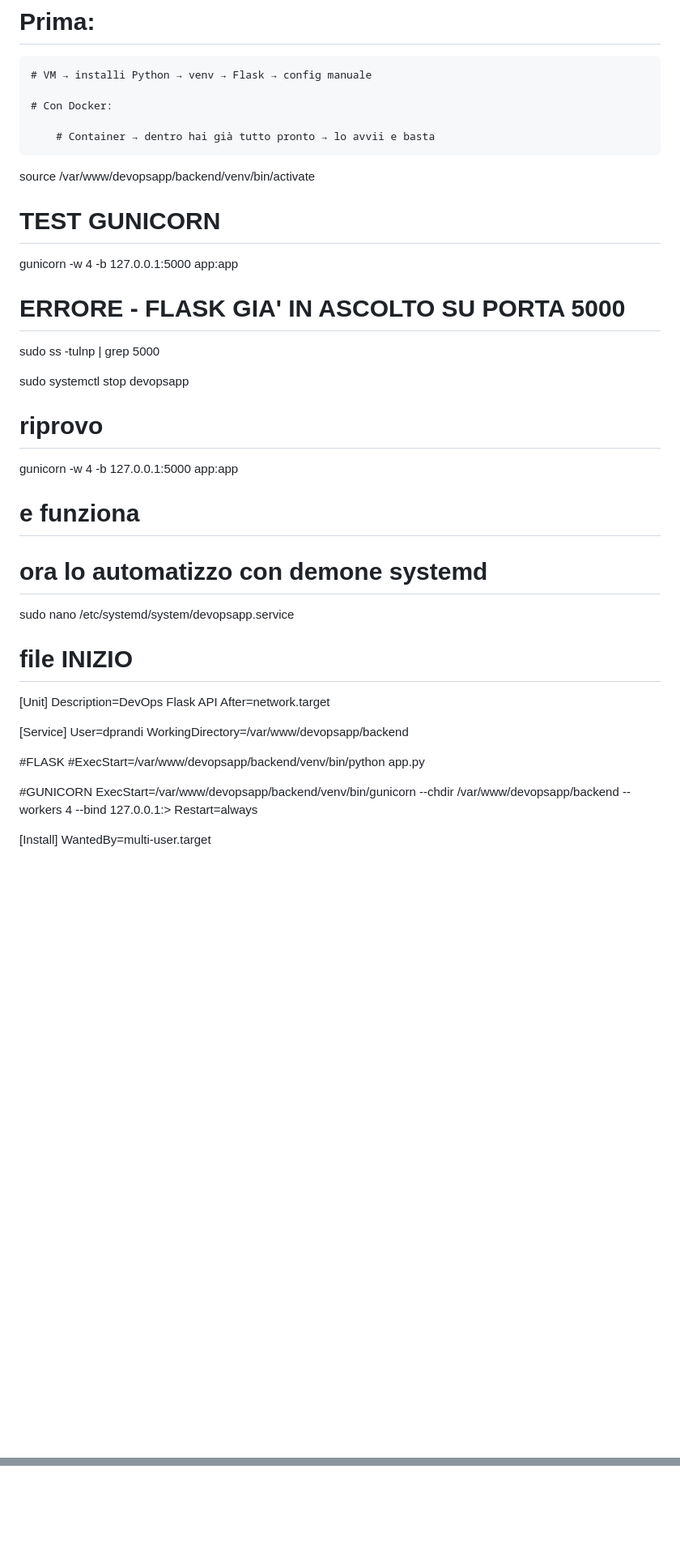
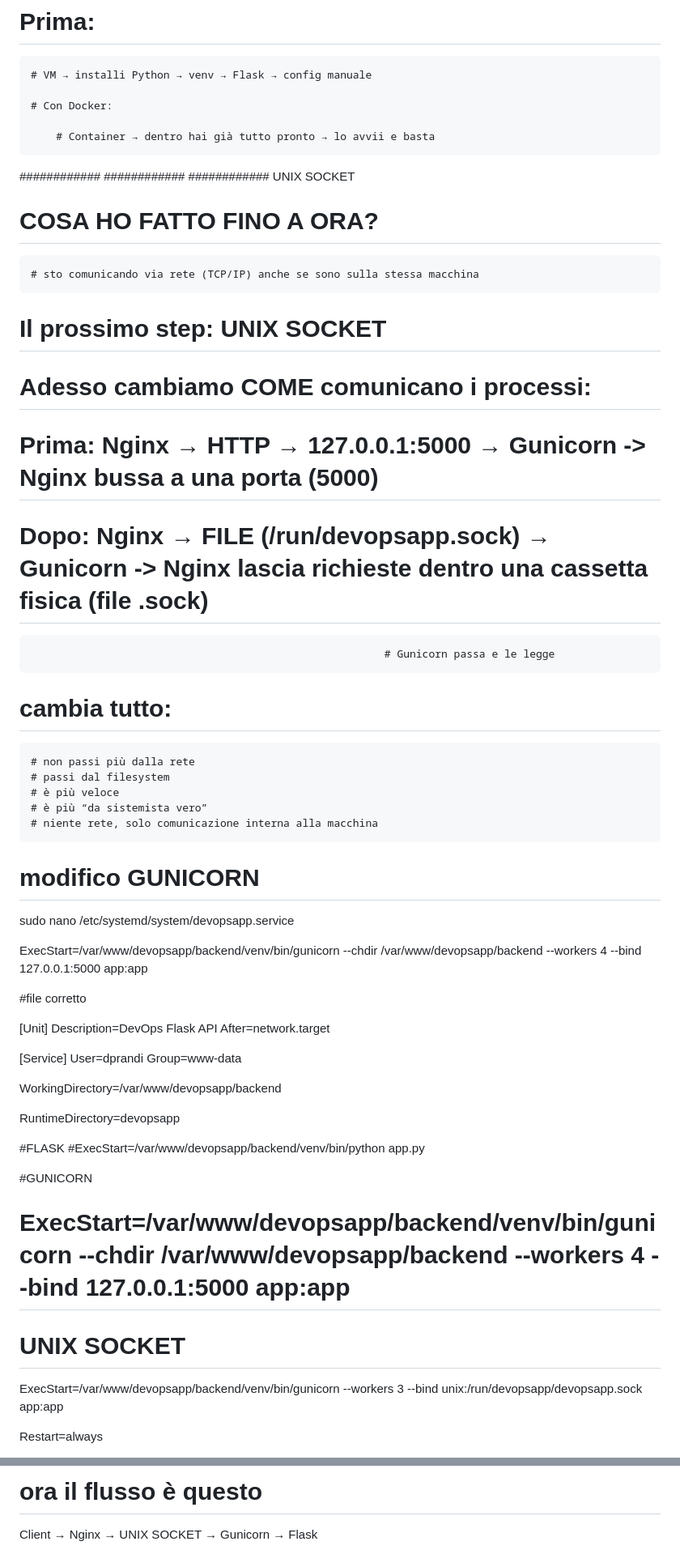
Before and after one commit to daniloprandi/devops-network-automation-lab, a Markdown page: docs/architecture-metaphor.md, 2 parts joined by grey strips. Shown at 81% size. Rendered like a GitHub page; blank space fills up the shorter version.

```diff
--- a/docs/architecture-metaphor.md
+++ b/docs/architecture-metaphor.md
@@ -320,29 +320,37 @@ gunicorn -w 4 -b 127.0.0.1:5000 app:app
 
 
 
-source /var/www/devopsapp/backend/venv/bin/activate
+############	############	############		UNIX SOCKET
 
-# TEST GUNICORN
+# COSA HO FATTO FINO A ORA?
 
-gunicorn -w 4 -b 127.0.0.1:5000 app:app
+	# sto comunicando via rete (TCP/IP) anche se sono sulla stessa macchina
 
-# ERRORE - FLASK GIA' IN ASCOLTO SU PORTA 5000
+# Il prossimo step: UNIX SOCKET
 
-sudo ss -tulnp | grep 5000
+# Adesso cambiamo COME comunicano i processi:
 
-sudo systemctl stop devopsapp
+# Prima: Nginx → HTTP → 127.0.0.1:5000 → Gunicorn -> Nginx bussa a una porta (5000)
 
-# riprovo
+# Dopo: Nginx → FILE (/run/devopsapp.sock) → Gunicorn -> Nginx lascia richieste dentro una cassetta fisica (file .sock)
+															# Gunicorn passa e le legge
 
-gunicorn -w 4 -b 127.0.0.1:5000 app:app
+# cambia tutto:
 
-# e funziona
+	# non passi più dalla rete
+	# passi dal filesystem
+	# è più veloce
+	# è più “da sistemista vero”
+	# niente rete, solo comunicazione interna alla macchina
 
-# ora lo automatizzo con demone systemd
+# modifico GUNICORN
 
 sudo nano /etc/systemd/system/devopsapp.service
 
-# file INIZIO
+ExecStart=/var/www/devopsapp/backend/venv/bin/gunicorn --chdir /var/www/devopsapp/backend --workers 4 --bind 127.0.0.1:5000 app:app
+
+
+#file corretto
 
 [Unit]
 Description=DevOps Flask API
@@ -350,11 +358,19 @@ After=network.target
 
 [Service]
 User=dprandi
+Group=www-data
+
 WorkingDirectory=/var/www/devopsapp/backend
+
+RuntimeDirectory=devopsapp
 
 #FLASK
 #ExecStart=/var/www/devopsapp/backend/venv/bin/python app.py
 
 #GUNICORN
-ExecStart=/var/www/devopsapp/backend/venv/bin/gunicorn --chdir /var/www/devopsapp/backend --workers 4 --bind 127.0.0.1:>
+# ExecStart=/var/www/devopsapp/backend/venv/bin/gunicorn --chdir /var/www/devopsapp/backend --workers 4 --bind 127.0.0.1:5000 app:app
+
+# UNIX SOCKET
+ExecStart=/var/www/devopsapp/backend/venv/bin/gunicorn --workers 3 --bind unix:/run/devopsapp/devopsapp.sock app:app
+
 Restart=always
@@ -381,0 +443,3 @@ systemd → Gunicorn → Flask
+# ora il flusso è questo
+
+Client → Nginx → UNIX SOCKET → Gunicorn → Flask
```
Also changed, not shown: other parts of docs/architecture-metaphor.md (+58 -13 lines).
